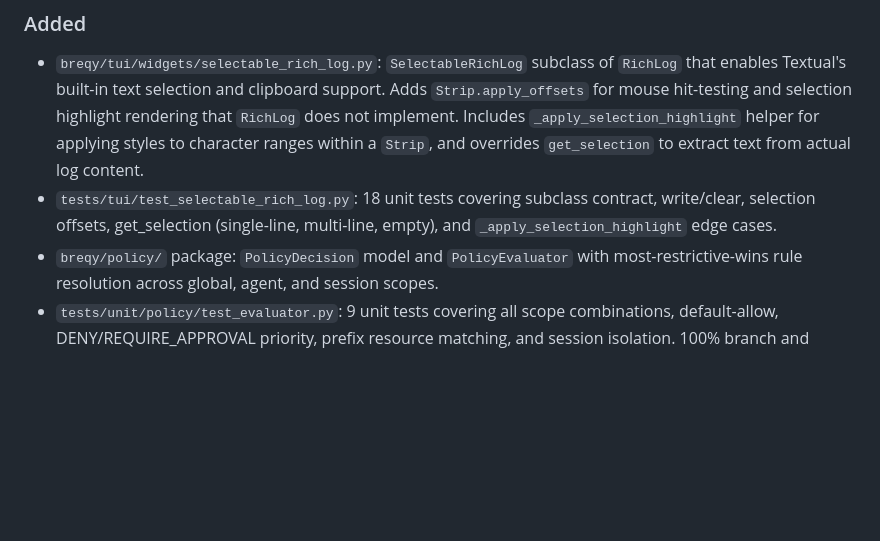
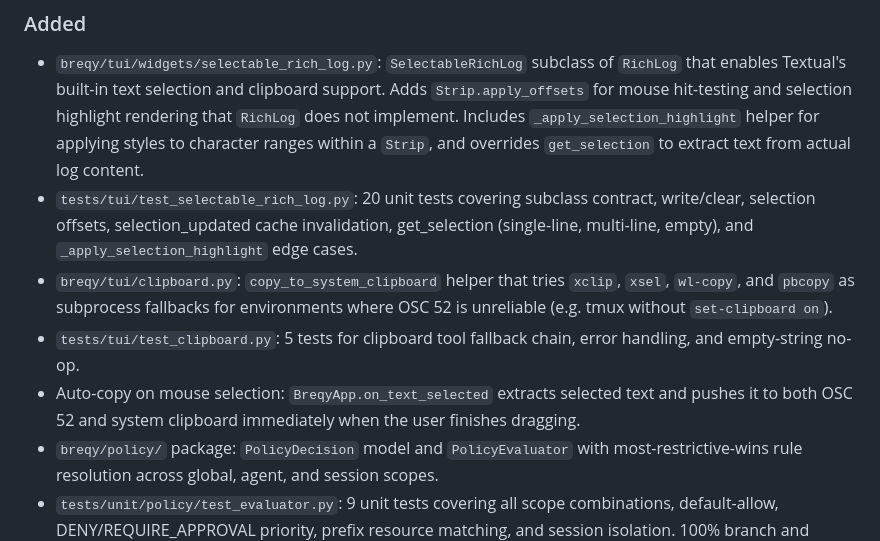
Before and after one commit to andr-ca/breqy, a Markdown page: CHANGES.md, the part around the change. GitHub-like rendering; blank space fills up the shorter version.

Commit message:
docs: update CHANGES.md for auto-copy and clipboard fallback

```diff
--- a/CHANGES.md
+++ b/CHANGES.md
@@ -9,7 +9,10 @@ and this project adheres to [Semantic Versioning](https://semver.org/spec/v2.0.0
 
 ### Added
 - `breqy/tui/widgets/selectable_rich_log.py`: `SelectableRichLog` subclass of `RichLog` that enables Textual's built-in text selection and clipboard support. Adds `Strip.apply_offsets` for mouse hit-testing and selection highlight rendering that `RichLog` does not implement. Includes `_apply_selection_highlight` helper for applying styles to character ranges within a `Strip`, and overrides `get_selection` to extract text from actual log content.
-- `tests/tui/test_selectable_rich_log.py`: 18 unit tests covering subclass contract, write/clear, selection offsets, get_selection (single-line, multi-line, empty), and `_apply_selection_highlight` edge cases.
+- `tests/tui/test_selectable_rich_log.py`: 20 unit tests covering subclass contract, write/clear, selection offsets, selection_updated cache invalidation, get_selection (single-line, multi-line, empty), and `_apply_selection_highlight` edge cases.
+- `breqy/tui/clipboard.py`: `copy_to_system_clipboard` helper that tries `xclip`, `xsel`, `wl-copy`, and `pbcopy` as subprocess fallbacks for environments where OSC 52 is unreliable (e.g. tmux without `set-clipboard on`).
+- `tests/tui/test_clipboard.py`: 5 tests for clipboard tool fallback chain, error handling, and empty-string no-op.
+- Auto-copy on mouse selection: `BreqyApp.on_text_selected` extracts selected text and pushes it to both OSC 52 and system clipboard immediately when the user finishes dragging.
 - `breqy/policy/` package: `PolicyDecision` model and `PolicyEvaluator` with most-restrictive-wins rule resolution across global, agent, and session scopes.
 - `tests/unit/policy/test_evaluator.py`: 9 unit tests covering all scope combinations, default-allow, DENY/REQUIRE_APPROVAL priority, prefix resource matching, and session isolation. 100% branch and statement coverage.
 - `GEMINI.md` instructions for Gemini CLI.
```
